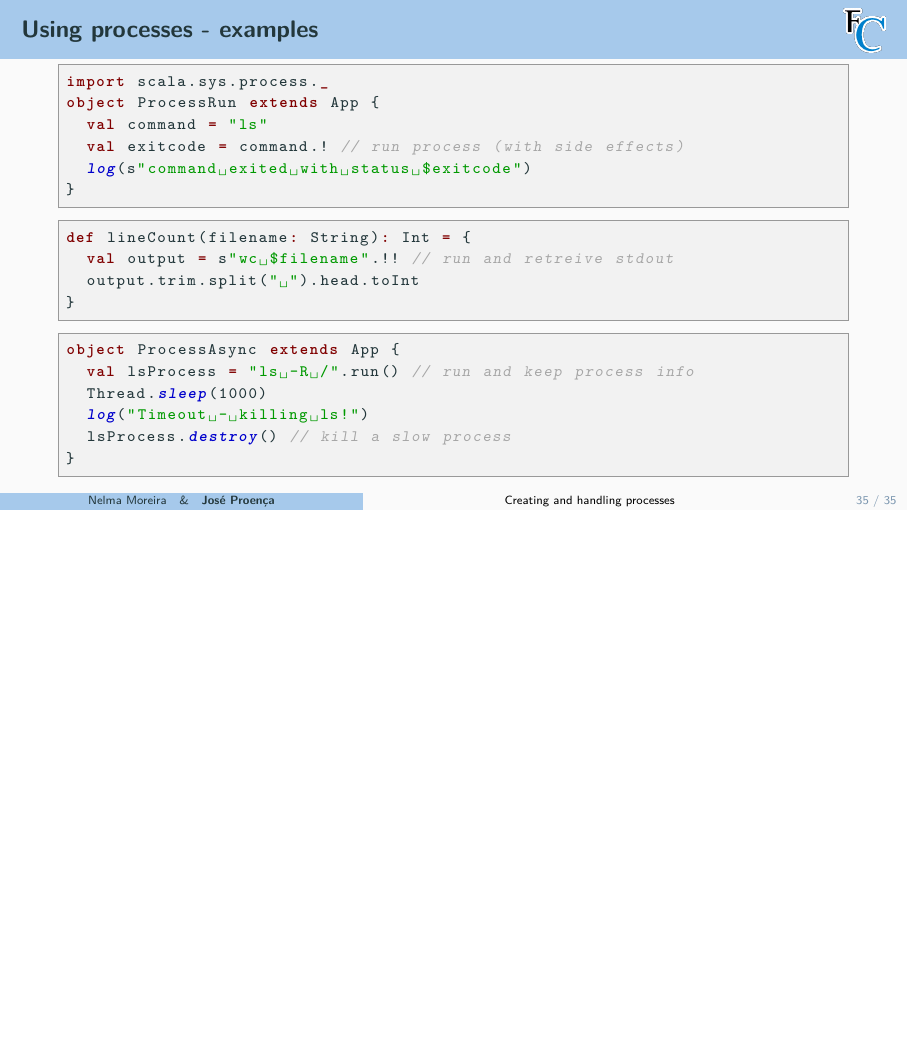
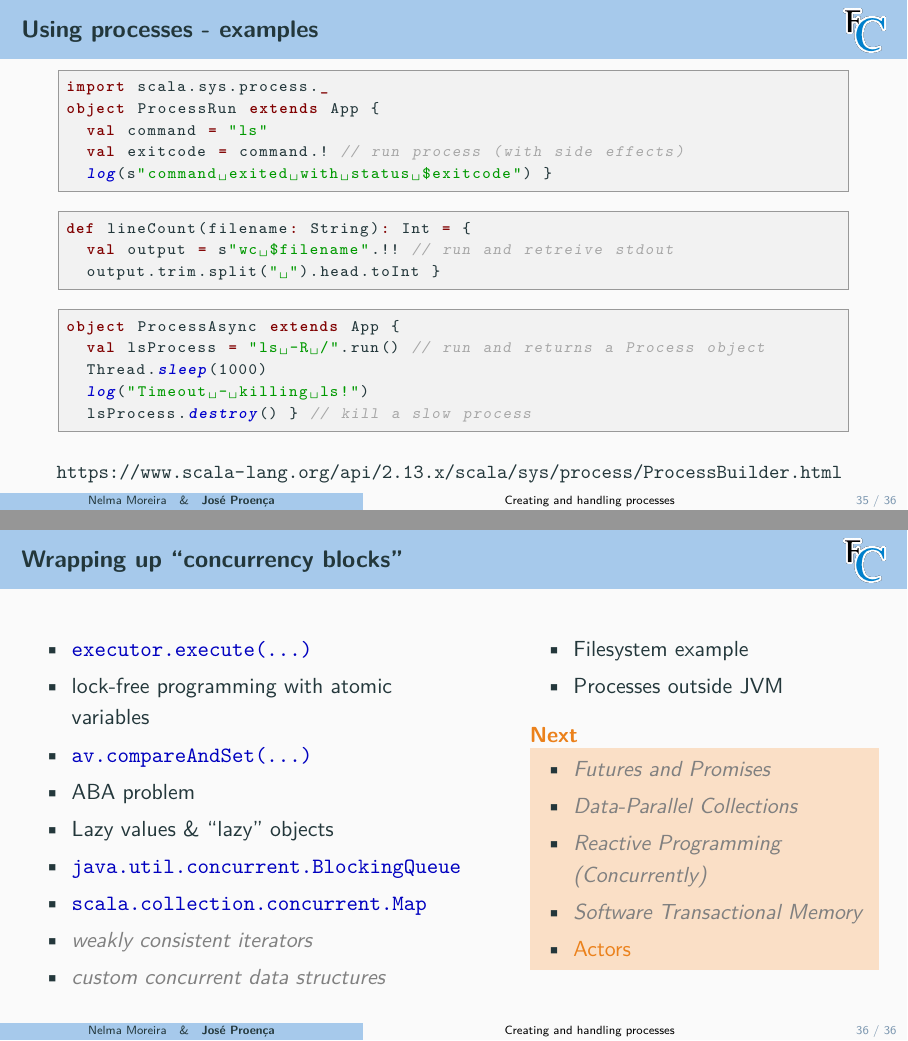
Before and after one commit to FM-DCC/pc2324, LaTeX slides (slides/4-concblocks.tex): page 53 of 53 before the commit and pages 53 and 55 of 55 after it, the two joined at a grey line, the shorter picture padded with empty space. Compiled offline with pdfLaTeX.

Commit message:
adding slides for concurrency blocks

```diff
--- a/slides/4-concblocks.tex
+++ b/slides/4-concblocks.tex
@@ -825,27 +825,58 @@ import scala.sys.process._
 object ProcessRun extends App {
   val command = "ls"
   val exitcode = command.! // run process (with side effects)
-  log(s"command exited with status $exitcode")
-}
+  log(s"command exited with status $exitcode") }
 \end{lstlisting}
 
 \begin{lstlisting}[emph={execute,sleep,log,destroy,!}]
 def lineCount(filename: String): Int = {
   val output = s"wc $filename".!! // run and retreive stdout
-  output.trim.split(" ").head.toInt
-}
+  output.trim.split(" ").head.toInt }
 \end{lstlisting}
 
 \begin{lstlisting}[emph={execute,sleep,log,destroy}]
 object ProcessAsync extends App {
-  val lsProcess = "ls -R /".run() // run and keep process info
+  val lsProcess = "ls -R /".run() // run and returns a Process object
   Thread.sleep(1000)
   log("Timeout - killing ls!")
-  lsProcess.destroy() // kill a slow process
-}
+  lsProcess.destroy() } // kill a slow process
 \end{lstlisting}
 
+{\small\url{https://www.scala-lang.org/api/2.13.x/scala/sys/process/ProcessBuilder.html}}
 
 \end{frame}
 
+
+\begin{frame}\frametitle{Wrapping up ``concurrency blocks''} %{Summary of concurrency blocks covered}
+  \splittwo{0.56}{0.44}{
+    \begin{itemize}
+      \item \texttt{\color{blue!75!black}executor.execute(...)}
+      \item lock-free programming with atomic variables
+      \item \texttt{\color{blue!75!black}av.compareAndSet(...)}
+      \item ABA problem
+      \item Lazy values \& ``lazy'' objects
+      \item \texttt{\color{blue!75!black}java.util.concurrent.BlockingQueue}
+      \item \texttt{\color{blue!75!black}scala.collection.concurrent.Map}
+      \item \textcolor{gray}{\emph{weakly consistent iterators}}
+      \item \textcolor{gray}{\emph{custom concurrent data structures}}
+    \end{itemize}
+  }{
+    \begin{itemize}
+      \item Filesystem example
+      \item Processes outside JVM
+    \end{itemize}
+    \pause
+    \begin{alertblock}{Next}
+      \begin{itemize}
+        \item \textcolor{gray}{\emph{Futures and Promises}}
+        \item \textcolor{gray}{\emph{Data-Parallel Collections}}
+        \item \textcolor{gray}{\emph{Reactive Programming (Concurrently)}}
+        \item \textcolor{gray}{\emph{Software Transactional Memory}}
+        \item \alert{Actors}
+      \end{itemize}
+    \end{alertblock}
+  }
+\end{frame}
+
+
 \end{document}
```
Also changed, not shown: index.md (+2 -1 lines), slides/4-concblocks.pdf (added), slides/4-concblocks.tex (4 more changed lines).
